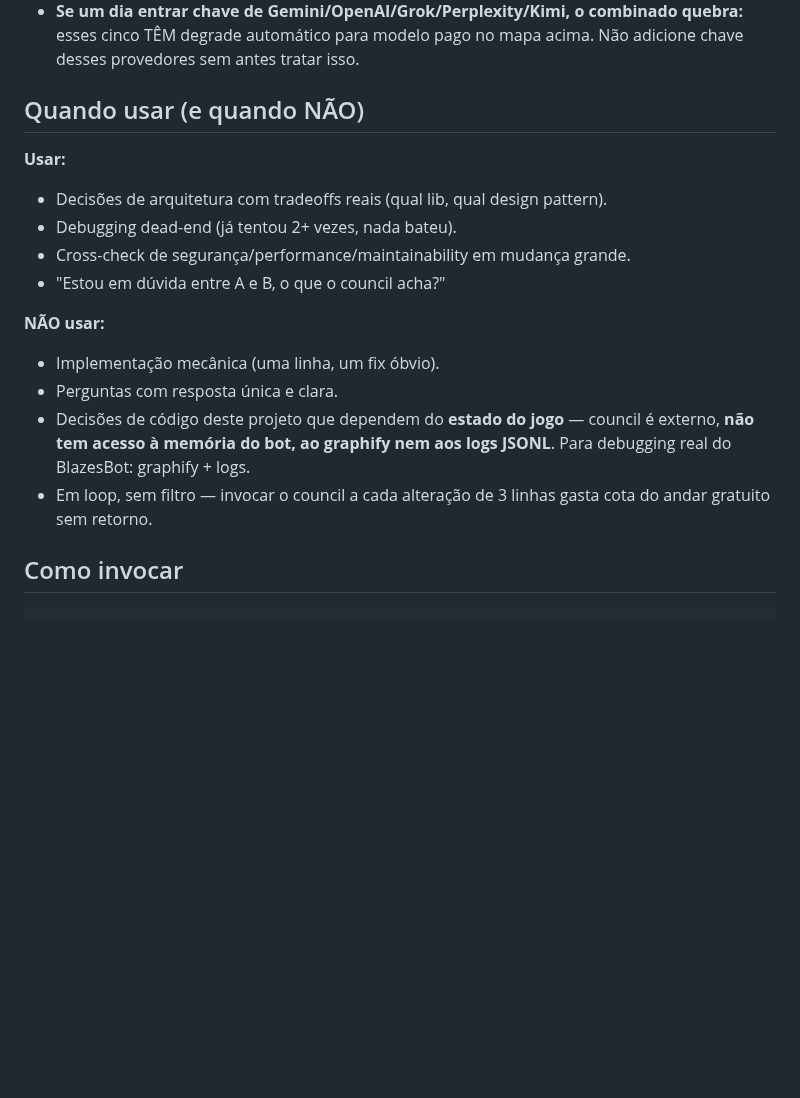
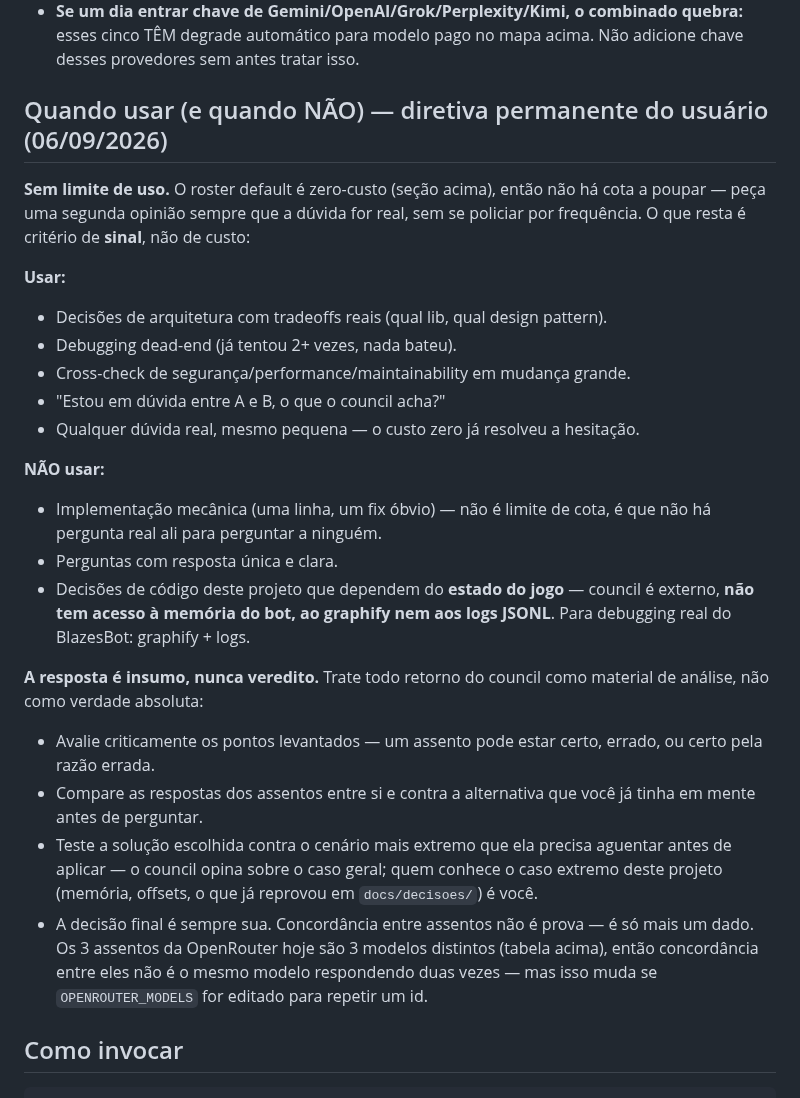
Before and after one commit to brunodgb/BlazesBot, a Markdown page: docs/SKILLS.md, the part around the change. Drawn GitHub-style; blank space fills up the shorter version.

Commit message:
docs: consultar o council sem limite de uso -- resposta e insumo, nunca veredito
Diretiva do usuario: parar de se policiar por frequencia ao pedir segunda
opiniao ao claude-council -- o roster default e zero-custo, entao nao havia
cota real a poupar. A ressalva anterior em docs/SKILLS.md ("invocar a cada
alteracao de 3 linhas gasta cota") ficou contraditoria com isso e foi
reescrita: o criterio que sobra e sinal (ha pergunta real?), nao custo.

Em troca, ficou explicito o que a resposta do council NAO e: veredito. Quem
avalia os pontos levantados, compara com a alternativa que ja se tinha em
mente, e testa a solucao contra o cenario mais extremo antes de aplicar
continua sendo quem pediu a opiniao -- concordancia entre assentos e dado, nao
prova, e ainda menos prova se os assentos convergirem no mesmo modelo por tras
de rotulos diferentes.

CLAUDE.md ganhou o pointer curto (contrato completo continua em
docs/SKILLS.md, que e o destino certo para isso).

Co-Authored-By: Claude Opus 5 (1M context) <noreply@anthropic.com>

```diff
--- a/docs/SKILLS.md
+++ b/docs/SKILLS.md
@@ -206,22 +206,42 @@ para de responder — não existe troca por alternativa paga. O que sustenta iss
   quebra:** esses cinco TÊM degrade automático para modelo pago no mapa acima.
   Não adicione chave desses provedores sem antes tratar isso.
 
-## Quando usar (e quando NÃO)
+## Quando usar (e quando NÃO) — diretiva permanente do usuário (06/09/2026)
+
+**Sem limite de uso.** O roster default é zero-custo (seção acima), então não
+há cota a poupar — peça uma segunda opinião sempre que a dúvida for real, sem
+se policiar por frequência. O que resta é critério de **sinal**, não de custo:
 
 **Usar:**
 - Decisões de arquitetura com tradeoffs reais (qual lib, qual design pattern).
 - Debugging dead-end (já tentou 2+ vezes, nada bateu).
 - Cross-check de segurança/performance/maintainability em mudança grande.
 - "Estou em dúvida entre A e B, o que o council acha?"
+- Qualquer dúvida real, mesmo pequena — o custo zero já resolveu a hesitação.
 
 **NÃO usar:**
-- Implementação mecânica (uma linha, um fix óbvio).
+- Implementação mecânica (uma linha, um fix óbvio) — não é limite de cota,
+  é que não há pergunta real ali para perguntar a ninguém.
 - Perguntas com resposta única e clara.
 - Decisões de código deste projeto que dependem do **estado do jogo** —
   council é externo, **não tem acesso à memória do bot, ao graphify nem
   aos logs JSONL**. Para debugging real do BlazesBot: graphify + logs.
-- Em loop, sem filtro — invocar o council a cada alteração de 3 linhas gasta
-  cota do andar gratuito sem retorno.
+
+**A resposta é insumo, nunca veredito.** Trate todo retorno do council como
+material de análise, não como verdade absoluta:
+- Avalie criticamente os pontos levantados — um assento pode estar certo,
+  errado, ou certo pela razão errada.
+- Compare as respostas dos assentos entre si e contra a alternativa que você
+  já tinha em mente antes de perguntar.
+- Teste a solução escolhida contra o cenário mais extremo que ela precisa
+  aguentar antes de aplicar — o council opina sobre o caso geral; quem conhece
+  o caso extremo deste projeto (memória, offsets, o que já reprovou em
+  `docs/decisoes/`) é você.
+- A decisão final é sempre sua. Concordância entre assentos não é prova —
+  é só mais um dado. Os 3 assentos da OpenRouter hoje são 3 modelos distintos
+  (tabela acima), então concordância entre eles não é o mesmo modelo
+  respondendo duas vezes — mas isso muda se `OPENROUTER_MODELS` for editado
+  para repetir um id.
 
 ## Como invocar
 
```
Also changed, not shown: CLAUDE.md (+12 -0 lines).
